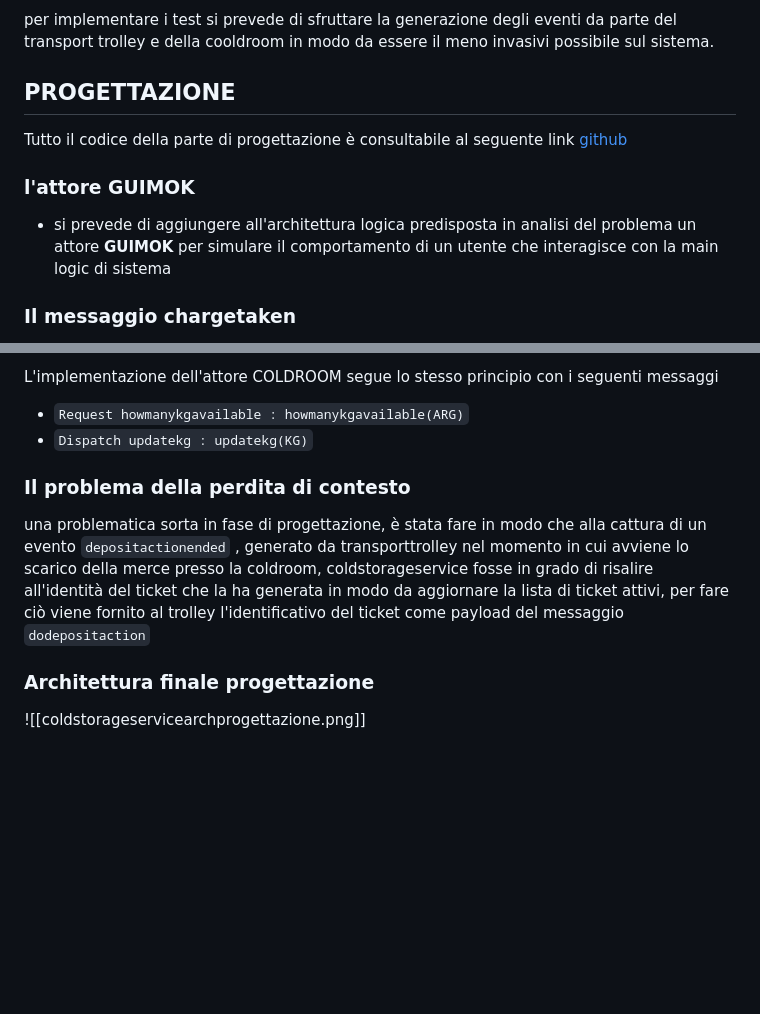
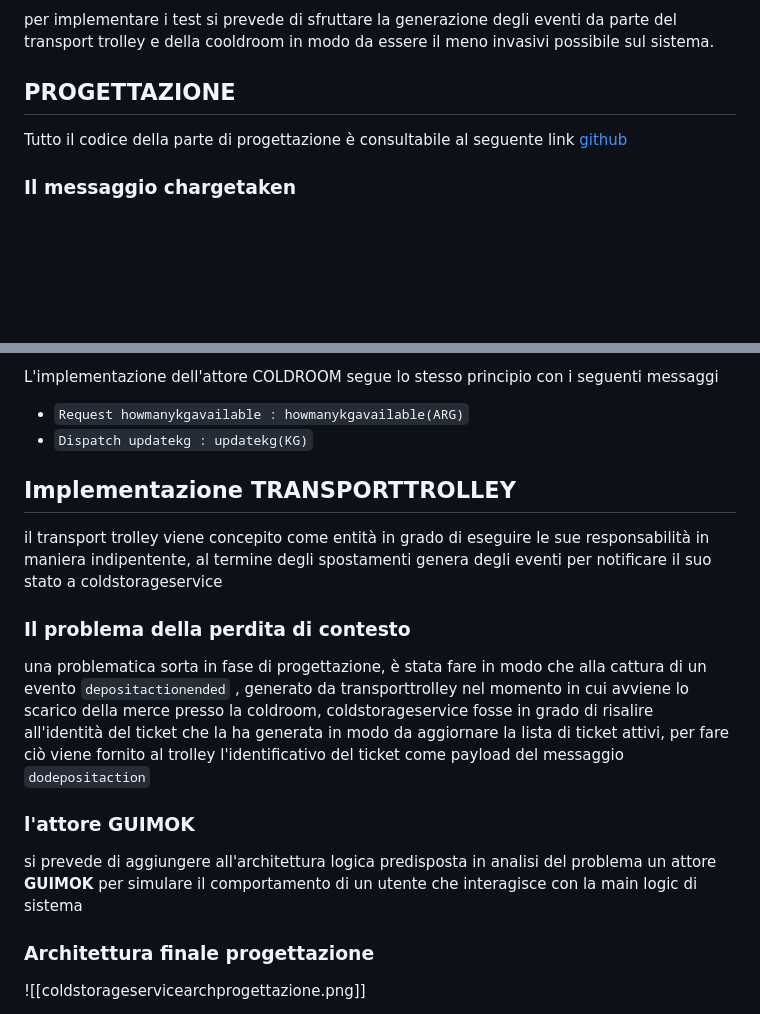
Before and after one commit to RootLeo00/robot-coldstorage, a Markdown page: doc/ColdStorageSprint1V2.md, 2 parts joined by grey strips. Drawn GitHub-style; blank space fills up the shorter version.

Commit message:
added transport trolley

```diff
--- a/doc/ColdStorageSprint1V2.md
+++ b/doc/ColdStorageSprint1V2.md
@@ -148,9 +148,6 @@ per implementare i test si prevede di sfruttare la generazione degli eventi da p
 
 Tutto il codice della parte di progettazione è consultabile al seguente link [github](https://github.com/RootLeo00/robot-coldstorage/tree/main/sprint0)
 
-### l'attore GUIMOK
-- si prevede di aggiungere all'architettura logica predisposta in analisi del problema un attore **GUIMOK** per simulare il comportamento di un utente che interagisce con la main logic di sistema
-
 ### Il messaggio chargetaken
 si prevede di implementare la comunicazione del messaggio chargetaken tramite un evento per le seguenti motivazioni
 - rendere più facile il testing dell'applicazione tramite la cattura degli eventi generati
@@ -200,9 +197,16 @@ L'implementazione dell'attore COLDROOM segue lo stesso principio con i seguenti
 - `Request howmanykgavailable : howmanykgavailable(ARG)`
 - `Dispatch updatekg : updatekg(KG)`
 
+## Implementazione TRANSPORTTROLLEY
+
+il transport trolley viene concepito come entità in grado di eseguire le sue responsabilità in maniera indipentente, al termine degli spostamenti genera degli eventi per notificare il suo stato a coldstorageservice
+
 ### Il problema della perdita di contesto
 
 una problematica sorta in fase di progettazione, è stata fare in modo che alla cattura di un evento `depositactionended` , generato da transporttrolley nel momento in cui avviene lo scarico della merce presso la coldroom, coldstorageservice fosse in grado di risalire all'identità del ticket che la ha generata in modo da aggiornare la lista di ticket attivi, per fare ciò viene fornito al trolley l'identificativo del ticket come payload del messaggio `dodepositaction`
+
+### l'attore GUIMOK
+si prevede di aggiungere all'architettura logica predisposta in analisi del problema un attore **GUIMOK** per simulare il comportamento di un utente che interagisce con la main logic di sistema
 
 ### Architettura finale progettazione
 ![[coldstorageservicearchprogettazione.png]]
```
